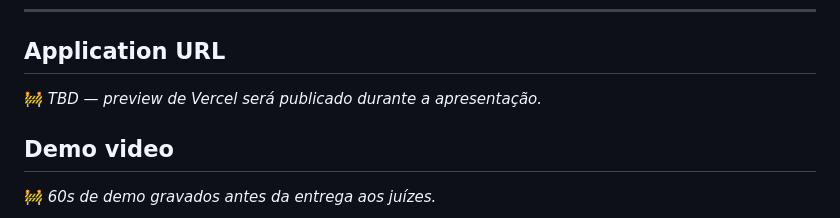
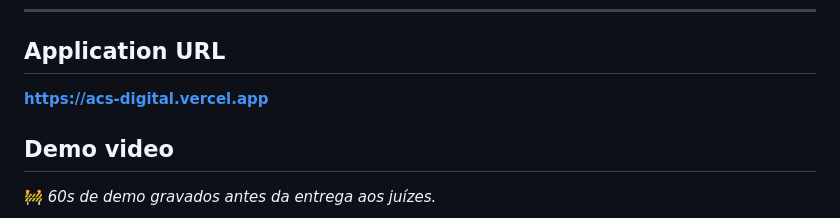
Before and after one commit to Visitare/visitare, a Markdown page: README.md, the part around the change. Rendered like a GitHub page.

Commit message:
docs: adiciona URL de produção — acs-digital.vercel.app
Co-Authored-By: Claude Sonnet 4.6 <noreply@anthropic.com>

```diff
--- a/README.md
+++ b/README.md
@@ -183,7 +183,7 @@ ranking é um requisito (não opcional). Detalhes em
 
 ## Application URL
 
-🚧 _TBD — preview de Vercel será publicado durante a apresentação._
+**https://acs-digital.vercel.app**
 
 ## Demo video
 
```
